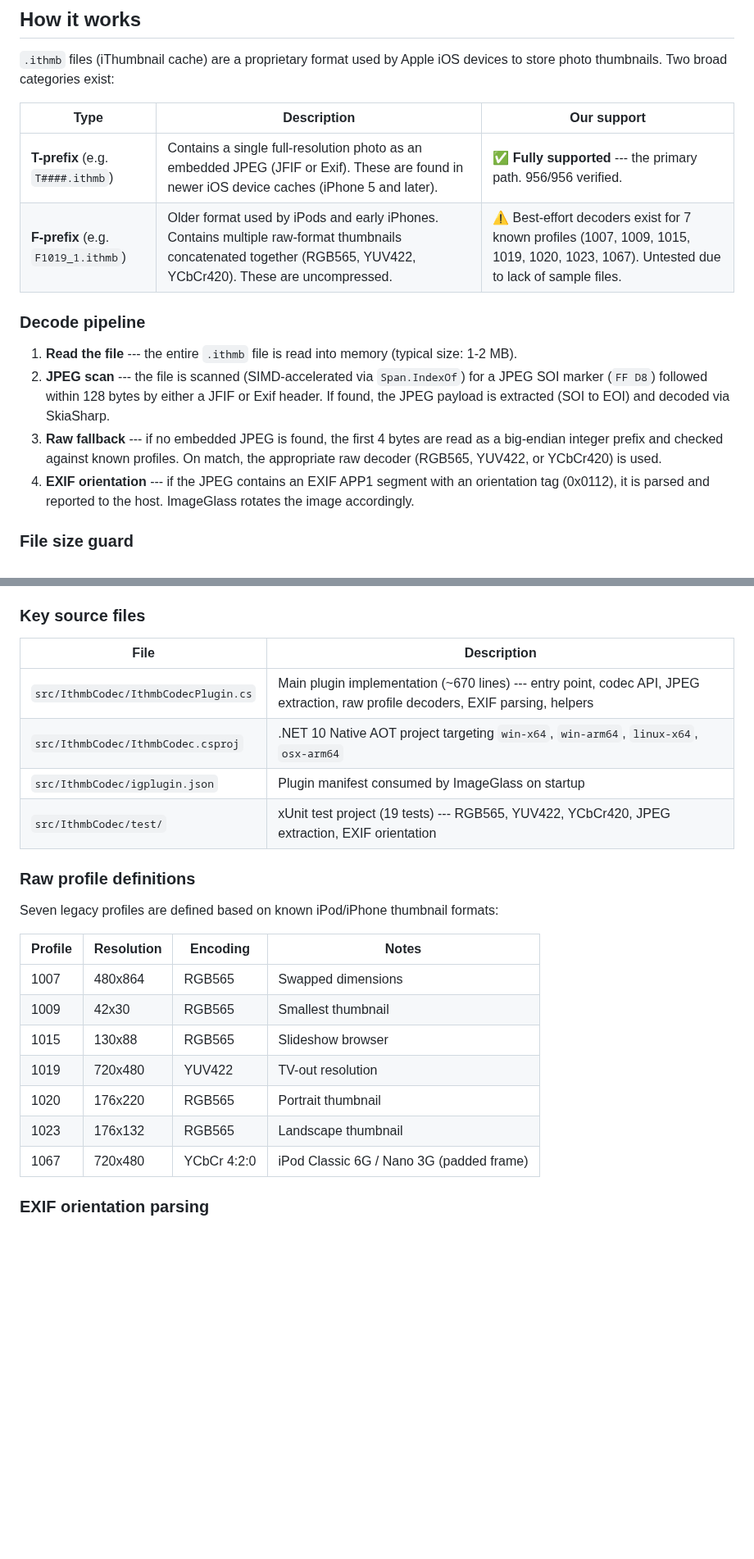
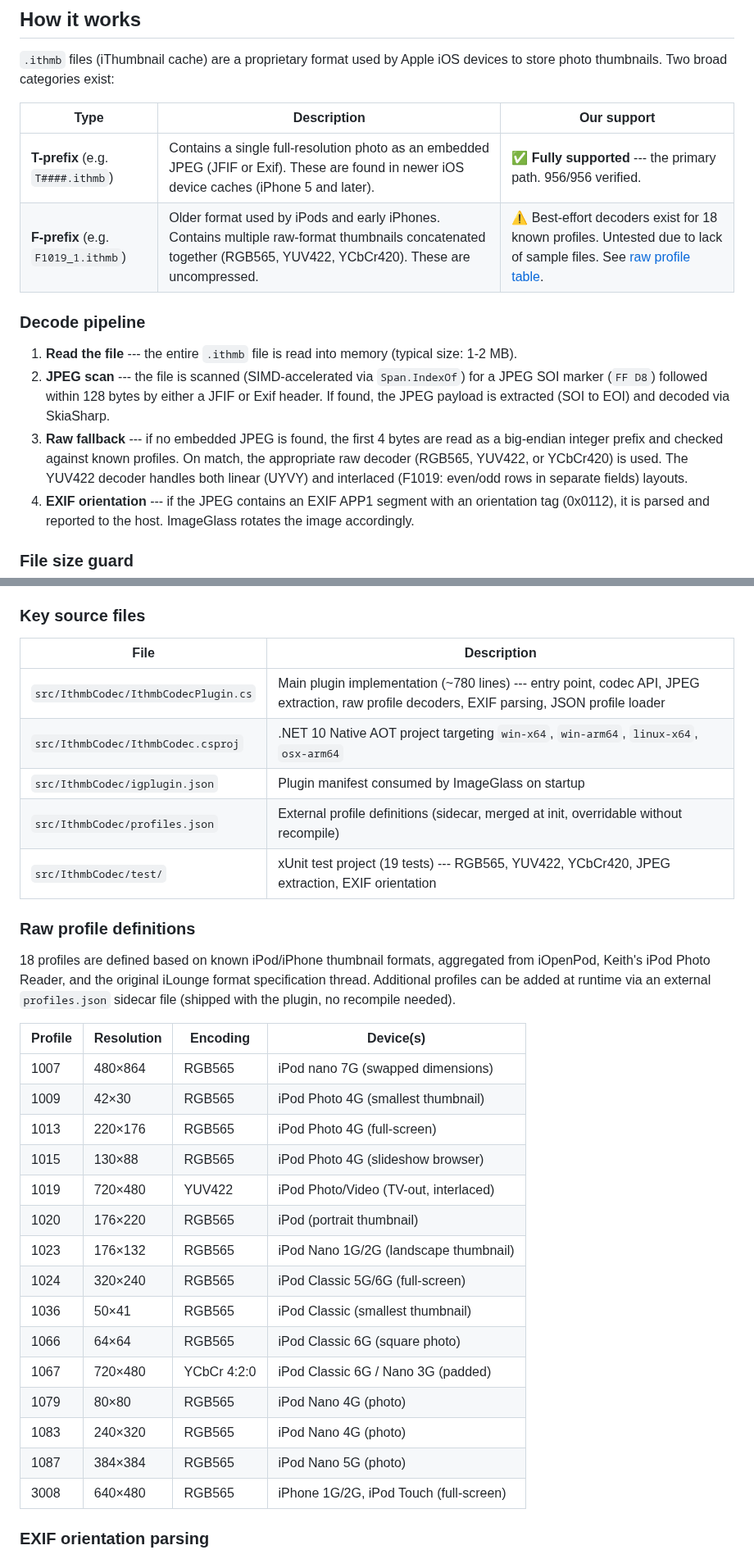
Before and after one commit to B67687/Ithmb-Codec, a Markdown page: README.md, 2 parts joined by grey strips. Shown at 82% size. Drawn GitHub-style; blank space fills up the shorter version.

Commit message:
docs: update READMEs with expanded 18-profile table, interlacing fix, profiles.json, full references

```diff
--- a/README.md
+++ b/README.md
@@ -24,16 +24,16 @@ Tested with **956 T####.ithmb files** from an iPhone 5 (iOS 7) iPod Photo Cache
 
 `.ithmb` files (iThumbnail cache) are a proprietary format used by Apple iOS devices to store photo thumbnails. Two broad categories exist:
 
-| Type                                | Description                                                                                                                                                     | Our support                                                                                                                          |
-| ----------------------------------- | --------------------------------------------------------------------------------------------------------------------------------------------------------------- | ------------------------------------------------------------------------------------------------------------------------------------ |
-| **T-prefix** (e.g. `T####.ithmb`)   | Contains a single full-resolution photo as an embedded JPEG (JFIF or Exif). These are found in newer iOS device caches (iPhone 5 and later).                    | ✅ **Fully supported** --- the primary path. 956/956 verified.                                                                       |
-| **F-prefix** (e.g. `F1019_1.ithmb`) | Older format used by iPods and early iPhones. Contains multiple raw-format thumbnails concatenated together (RGB565, YUV422, YCbCr420). These are uncompressed. | ⚠️ Best-effort decoders exist for 7 known profiles (1007, 1009, 1015, 1019, 1020, 1023, 1067). Untested due to lack of sample files. |
+| Type                                | Description                                                                                                                                                     | Our support                                                                                                                                   |
+| ----------------------------------- | --------------------------------------------------------------------------------------------------------------------------------------------------------------- | --------------------------------------------------------------------------------------------------------------------------------------------- |
+| **T-prefix** (e.g. `T####.ithmb`)   | Contains a single full-resolution photo as an embedded JPEG (JFIF or Exif). These are found in newer iOS device caches (iPhone 5 and later).                    | ✅ **Fully supported** --- the primary path. 956/956 verified.                                                                                |
+| **F-prefix** (e.g. `F1019_1.ithmb`) | Older format used by iPods and early iPhones. Contains multiple raw-format thumbnails concatenated together (RGB565, YUV422, YCbCr420). These are uncompressed. | ⚠️ Best-effort decoders exist for 18 known profiles. Untested due to lack of sample files. See [raw profile table](#raw-profile-definitions). |
 
 ### Decode pipeline
 
 1. **Read the file** --- the entire `.ithmb` file is read into memory (typical size: 1-2 MB).
 2. **JPEG scan** --- the file is scanned (SIMD-accelerated via `Span.IndexOf`) for a JPEG SOI marker (`FF D8`) followed within 128 bytes by either a JFIF or Exif header. If found, the JPEG payload is extracted (SOI to EOI) and decoded via SkiaSharp.
-3. **Raw fallback** --- if no embedded JPEG is found, the first 4 bytes are read as a big-endian integer prefix and checked against known profiles. On match, the appropriate raw decoder (RGB565, YUV422, or YCbCr420) is used.
+3. **Raw fallback** --- if no embedded JPEG is found, the first 4 bytes are read as a big-endian integer prefix and checked against known profiles. On match, the appropriate raw decoder (RGB565, YUV422, or YCbCr420) is used. The YUV422 decoder handles both linear (UYVY) and interlaced (F1019: even/odd rows in separate fields) layouts.
 4. **EXIF orientation** --- if the JPEG contains an EXIF APP1 segment with an orientation tag (0x0112), it is parsed and reported to the host. ImageGlass rotates the image accordingly.
 
 ### File size guard
@@ -130,26 +131,35 @@ ig_plugin_get_api() -> IGPluginApi -> GetCodec() -> IGCodecApi
 
 ### Key source files
 
-| File                                 | Description                                                                                                                      |
-| ------------------------------------ | -------------------------------------------------------------------------------------------------------------------------------- |
-| `src/IthmbCodec/IthmbCodecPlugin.cs` | Main plugin implementation (~670 lines) --- entry point, codec API, JPEG extraction, raw profile decoders, EXIF parsing, helpers |
-| `src/IthmbCodec/IthmbCodec.csproj`   | .NET 10 Native AOT project targeting `win-x64`, `win-arm64`, `linux-x64`, `osx-arm64`                                            |
-| `src/IthmbCodec/igplugin.json`       | Plugin manifest consumed by ImageGlass on startup                                                                                |
-| `src/IthmbCodec/test/`               | xUnit test project (19 tests) --- RGB565, YUV422, YCbCr420, JPEG extraction, EXIF orientation                                    |
+| File                                 | Description                                                                                                                                  |
+| ------------------------------------ | -------------------------------------------------------------------------------------------------------------------------------------------- |
+| `src/IthmbCodec/IthmbCodecPlugin.cs` | Main plugin implementation (~780 lines) --- entry point, codec API, JPEG extraction, raw profile decoders, EXIF parsing, JSON profile loader |
+| `src/IthmbCodec/IthmbCodec.csproj`   | .NET 10 Native AOT project targeting `win-x64`, `win-arm64`, `linux-x64`, `osx-arm64`                                                        |
+| `src/IthmbCodec/igplugin.json`       | Plugin manifest consumed by ImageGlass on startup                                                                                            |
+| `src/IthmbCodec/profiles.json`       | External profile definitions (sidecar, merged at init, overridable without recompile)                                                        |
+| `src/IthmbCodec/test/`               | xUnit test project (19 tests) --- RGB565, YUV422, YCbCr420, JPEG extraction, EXIF orientation                                                |
 
 ### Raw profile definitions
 
-Seven legacy profiles are defined based on known iPod/iPhone thumbnail formats:
+18 profiles are defined based on known iPod/iPhone thumbnail formats, aggregated from iOpenPod, Keith's iPod Photo Reader, and the original iLounge format specification thread. Additional profiles can be added at runtime via an external `profiles.json` sidecar file (shipped with the plugin, no recompile needed).
 
-| Profile | Resolution | Encoding    | Notes                                    |
-| ------- | ---------- | ----------- | ---------------------------------------- |
-| 1007    | 480x864    | RGB565      | Swapped dimensions                       |
-| 1009    | 42x30      | RGB565      | Smallest thumbnail                       |
-| 1015    | 130x88     | RGB565      | Slideshow browser                        |
-| 1019    | 720x480    | YUV422      | TV-out resolution                        |
-| 1020    | 176x220    | RGB565      | Portrait thumbnail                       |
-| 1023    | 176x132    | RGB565      | Landscape thumbnail                      |
-| 1067    | 720x480    | YCbCr 4:2:0 | iPod Classic 6G / Nano 3G (padded frame) |
+| Profile | Resolution | Encoding    | Device(s)                              |
+| ------- | ---------- | ----------- | -------------------------------------- |
+| 1007    | 480×864    | RGB565      | iPod nano 7G (swapped dimensions)      |
+| 1009    | 42×30      | RGB565      | iPod Photo 4G (smallest thumbnail)     |
+| 1013    | 220×176    | RGB565      | iPod Photo 4G (full-screen)            |
+| 1015    | 130×88     | RGB565      | iPod Photo 4G (slideshow browser)      |
+| 1019    | 720×480    | YUV422      | iPod Photo/Video (TV-out, interlaced)  |
+| 1020    | 176×220    | RGB565      | iPod (portrait thumbnail)              |
+| 1023    | 176×132    | RGB565      | iPod Nano 1G/2G (landscape thumbnail)  |
+| 1024    | 320×240    | RGB565      | iPod Classic 5G/6G (full-screen)       |
+| 1036    | 50×41      | RGB565      | iPod Classic (smallest thumbnail)      |
+| 1066    | 64×64      | RGB565      | iPod Classic 6G (square photo)         |
+| 1067    | 720×480    | YCbCr 4:2:0 | iPod Classic 6G / Nano 3G (padded)     |
+| 1079    | 80×80      | RGB565      | iPod Nano 4G (photo)                   |
+| 1083    | 240×320    | RGB565      | iPod Nano 4G (photo)                   |
+| 1087    | 384×384    | RGB565      | iPod Nano 5G (photo)                   |
+| 3008    | 640×480    | RGB565      | iPhone 1G/2G, iPod Touch (full-screen) |
 
 ### EXIF orientation parsing
 
```
Also changed, not shown: other parts of README.md (+26 -11 lines).
